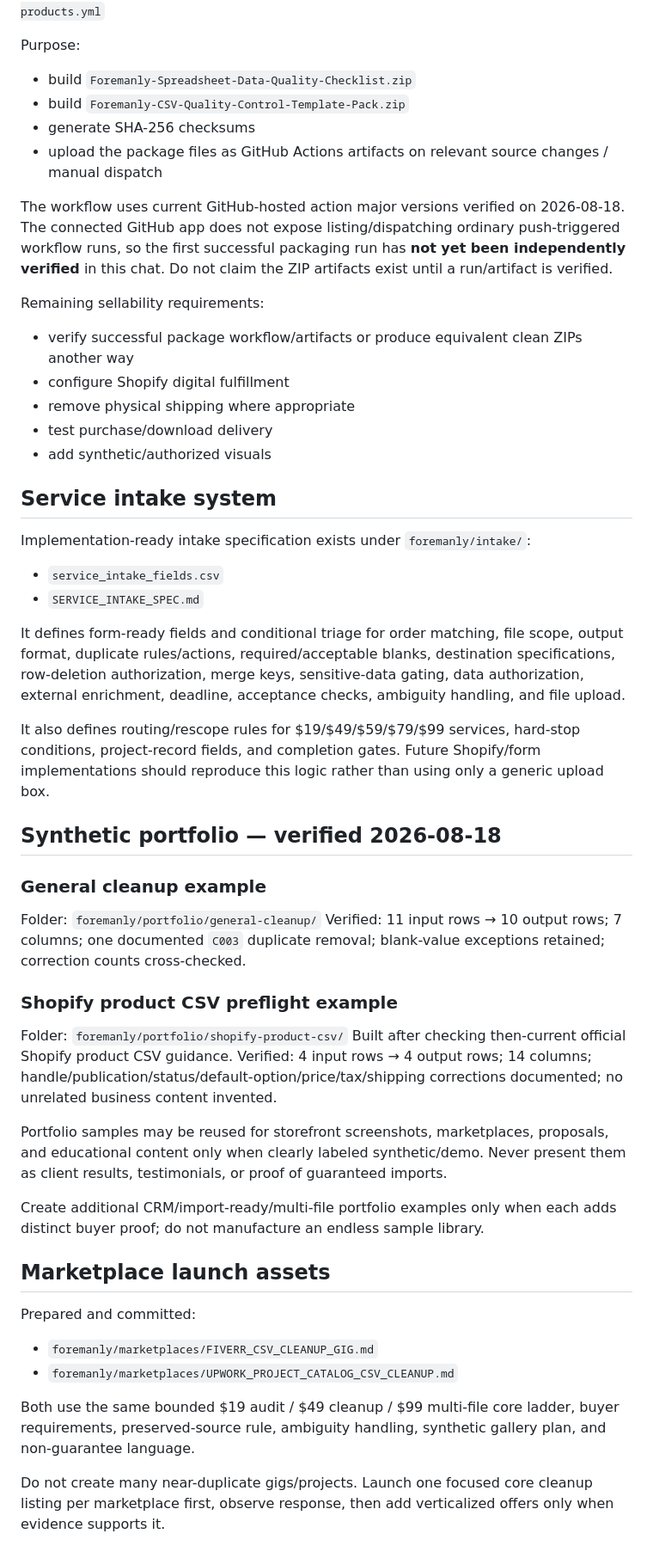
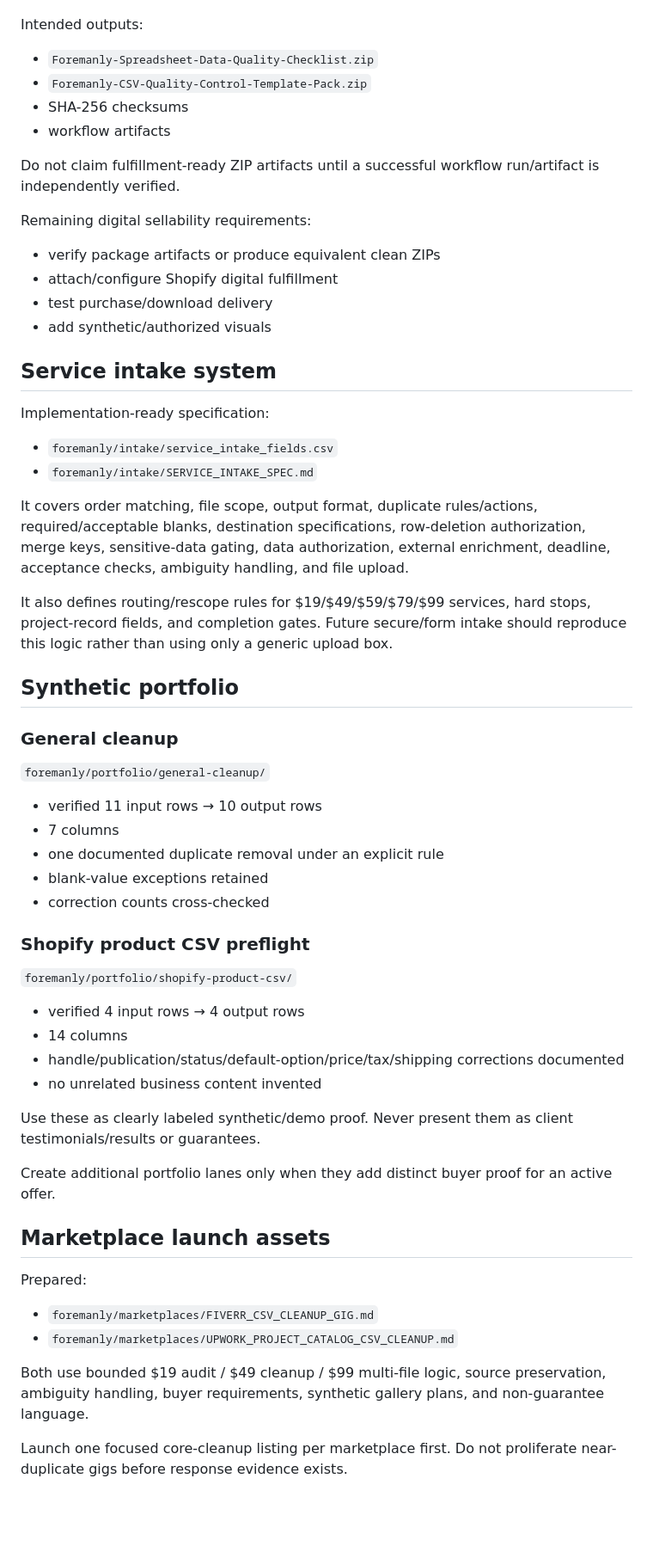
Before and after one commit to NestWellInc/PostHogScale, a Markdown page: FOREMANLY_MASTER_STATE.md, the part around one of its changes. Shown at 86% size. Rendered like a GitHub page; blank space fills up the shorter version.

```diff
--- a/FOREMANLY_MASTER_STATE.md
+++ b/FOREMANLY_MASTER_STATE.md
@@ -166,48 +218,54 @@ GitHub Actions workflow committed:
 `.github/workflows/foremanly-package-digital-products.yml`
 
-Purpose:
-- build `Foremanly-Spreadsheet-Data-Quality-Checklist.zip`
-- build `Foremanly-CSV-Quality-Control-Template-Pack.zip`
-- generate SHA-256 checksums
-- upload the package files as GitHub Actions artifacts on relevant source changes / manual dispatch
+Intended outputs:
+- `Foremanly-Spreadsheet-Data-Quality-Checklist.zip`
+- `Foremanly-CSV-Quality-Control-Template-Pack.zip`
+- SHA-256 checksums
+- workflow artifacts
 
-The workflow uses current GitHub-hosted action major versions verified on 2026-08-18. The connected GitHub app does not expose listing/dispatching ordinary push-triggered workflow runs, so the first successful packaging run has **not yet been independently verified** in this chat. Do not claim the ZIP artifacts exist until a run/artifact is verified.
+Do not claim fulfillment-ready ZIP artifacts until a successful workflow run/artifact is independently verified.
 
-Remaining sellability requirements:
-- verify successful package workflow/artifacts or produce equivalent clean ZIPs another way
-- configure Shopify digital fulfillment
-- remove physical shipping where appropriate
+Remaining digital sellability requirements:
+- verify package artifacts or produce equivalent clean ZIPs
+- attach/configure Shopify digital fulfillment
 - test purchase/download delivery
 - add synthetic/authorized visuals
 
 ## Service intake system
-Implementation-ready intake specification exists under `foremanly/intake/`:
-- `service_intake_fields.csv`
-- `SERVICE_INTAKE_SPEC.md`
+Implementation-ready specification:
+- `foremanly/intake/service_intake_fields.csv`
+- `foremanly/intake/SERVICE_INTAKE_SPEC.md`
 
-It defines form-ready fields and conditional triage for order matching, file scope, output format, duplicate rules/actions, required/acceptable blanks, destination specifications, row-deletion authorization, merge keys, sensitive-data gating, data authorization, external enrichment, deadline, acceptance checks, ambiguity handling, and file upload.
+It covers order matching, file scope, output format, duplicate rules/actions, required/acceptable blanks, destination specifications, row-deletion authorization, merge keys, sensitive-data gating, data authorization, external enrichment, deadline, acceptance checks, ambiguity handling, and file upload.
 
-It also defines routing/rescope rules for $19/$49/$59/$79/$99 services, hard-stop conditions, project-record fields, and completion gates. Future Shopify/form implementations should reproduce this logic rather than using only a generic upload box.
+It also defines routing/rescope rules for $19/$49/$59/$79/$99 services, hard stops, project-record fields, and completion gates. Future secure/form intake should reproduce this logic rather than using only a generic upload box.
 
-## Synthetic portfolio — verified 2026-08-18
-### General cleanup example
-Folder: `foremanly/portfolio/general-cleanup/`
-Verified: 11 input rows → 10 output rows; 7 columns; one documented `C003` duplicate removal; blank-value exceptions retained; correction counts cross-checked.
+## Synthetic portfolio
+### General cleanup
+`foremanly/portfolio/general-cleanup/`
+- verified 11 input rows → 10 output rows
+- 7 columns
+- one documented duplicate removal under an explicit rule
+- blank-value exceptions retained
+- correction counts cross-checked
 
-### Shopify product CSV preflight example
-Folder: `foremanly/portfolio/shopify-product-csv/`
-Built after checking then-current official Shopify product CSV guidance. Verified: 4 input rows → 4 output rows; 14 columns; handle/publication/status/default-option/price/tax/shipping corrections documented; no unrelated business content invented.
+### Shopify product CSV preflight
+`foremanly/portfolio/shopify-product-csv/`
+- verified 4 input rows → 4 output rows
+- 14 columns
+- handle/publication/status/default-option/price/tax/shipping corrections documented
+- no unrelated business content invented
 
-Portfolio samples may be reused for storefront screenshots, marketplaces, proposals, and educational content only when clearly labeled synthetic/demo. Never present them as client results, testimonials, or proof of guaranteed imports.
+Use these as clearly labeled synthetic/demo proof. Never present them as client testimonials/results or guarantees.
 
-Create additional CRM/import-ready/multi-file portfolio examples only when each adds distinct buyer proof; do not manufacture an endless sample library.
+Create additional portfolio lanes only when they add distinct buyer proof for an active offer.
 
 ## Marketplace launch assets
-Prepared and committed:
+Prepared:
 - `foremanly/marketplaces/FIVERR_CSV_CLEANUP_GIG.md`
 - `foremanly/marketplaces/UPWORK_PROJECT_CATALOG_CSV_CLEANUP.md`
 
-Both use the same bounded $19 audit / $49 cleanup / $99 multi-file core ladder, buyer requirements, preserved-source rule, ambiguity handling, synthetic gallery plan, and non-guarantee language.
+Both use bounded $19 audit / $49 cleanup / $99 multi-file logic, source preservation, ambiguity handling, buyer requirements, synthetic gallery plans, and non-guarantee language.
 
-Do not create many near-duplicate gigs/projects. Launch one focused core cleanup listing per marketplace first, observe response, then add verticalized offers only when evidence supports it.
+Launch one focused core-cleanup listing per marketplace first. Do not proliferate near-duplicate gigs before response evidence exists.
 
```
Also changed, not shown: other parts of FOREMANLY_MASTER_STATE.md (+143 -102 lines).
